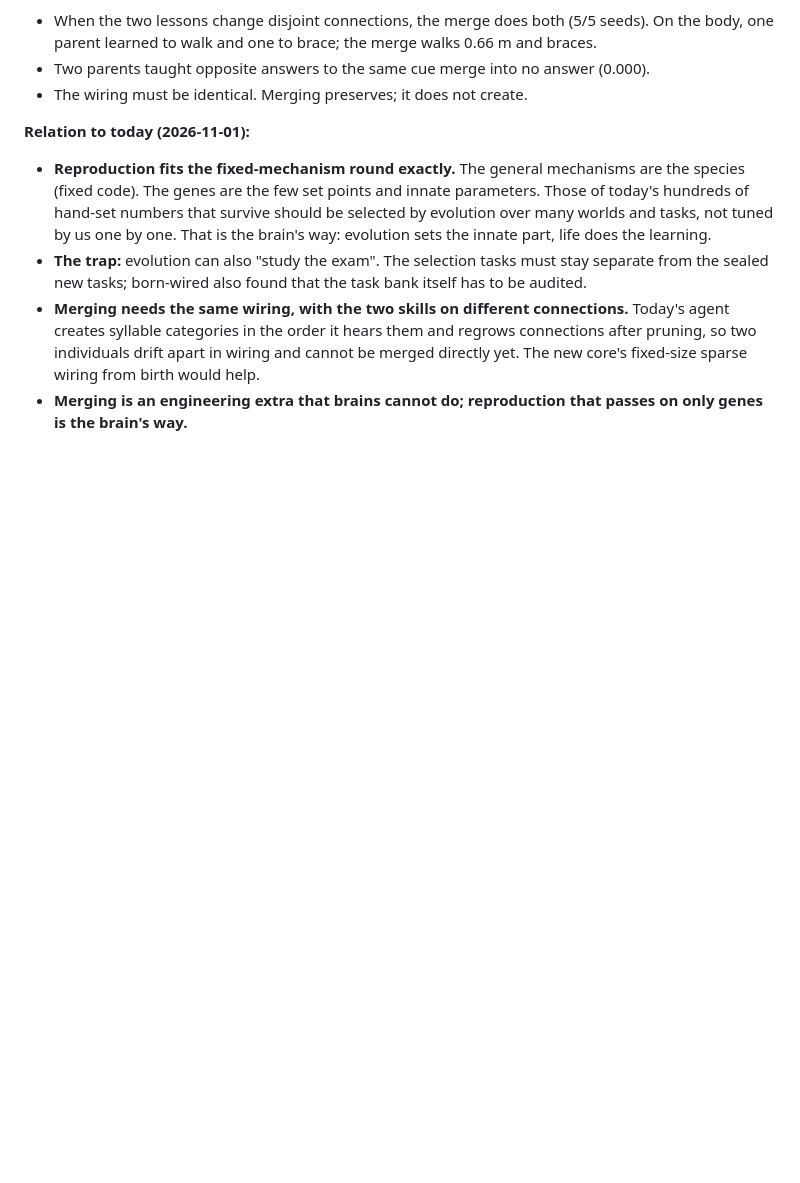
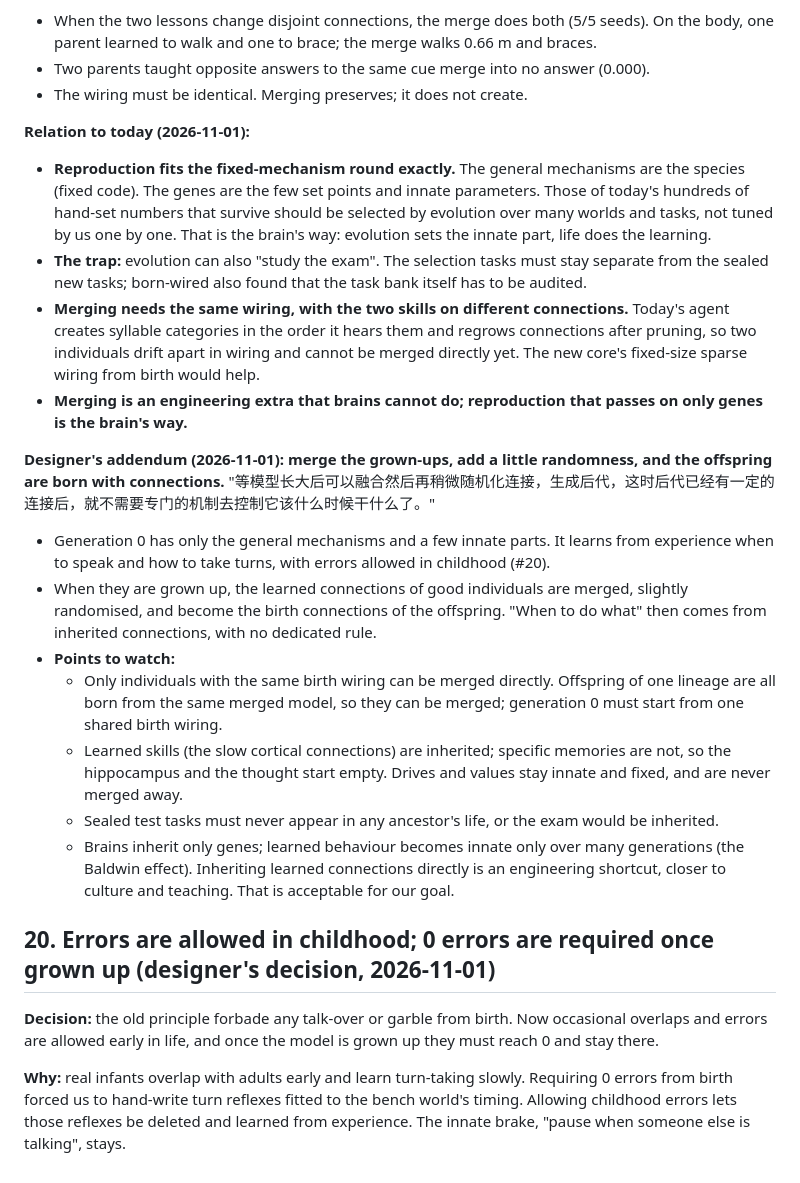
Before and after one commit to leeR1ven/concept-brain, a Markdown page: docs/IDEAS.en.md, the part around the change. GitHub-like rendering; blank space fills up the shorter version.

Commit message:
IDEAS #19 addendum (lineage inheritance of learned connections) and #20 (errors allowed in childhood)
Co-Authored-By: Claude Opus 5.5 <noreply@anthropic.com>

```diff
--- a/docs/IDEAS.en.md
+++ b/docs/IDEAS.en.md
@@ -504,3 +504,28 @@ is tested on its own.
   categories in the order it hears them and regrows connections after pruning, so two individuals drift apart in
   wiring and cannot be merged directly yet. The new core's fixed-size sparse wiring from birth would help.
 - **Merging is an engineering extra that brains cannot do; reproduction that passes on only genes is the brain's way.**
+
+**Designer's addendum (2026-11-01): merge the grown-ups, add a little randomness, and the offspring are born with
+connections.** "等模型长大后可以融合然后再稍微随机化连接，生成后代，这时后代已经有一定的连接后，就不需要专门的机制去控制它该什么时候干什么了。"
+- Generation 0 has only the general mechanisms and a few innate parts. It learns from experience when to speak and how
+  to take turns, with errors allowed in childhood (#20).
+- When they are grown up, the learned connections of good individuals are merged, slightly randomised, and become the
+  birth connections of the offspring. "When to do what" then comes from inherited connections, with no dedicated rule.
+- **Points to watch:**
+  - Only individuals with the same birth wiring can be merged directly. Offspring of one lineage are all born from
+    the same merged model, so they can be merged; generation 0 must start from one shared birth wiring.
+  - Learned skills (the slow cortical connections) are inherited; specific memories are not, so the hippocampus and
+    the thought start empty. Drives and values stay innate and fixed, and are never merged away.
+  - Sealed test tasks must never appear in any ancestor's life, or the exam would be inherited.
+  - Brains inherit only genes; learned behaviour becomes innate only over many generations (the Baldwin effect).
+    Inheriting learned connections directly is an engineering shortcut, closer to culture and teaching. That is
+    acceptable for our goal.
+
+## 20. Errors are allowed in childhood; 0 errors are required once grown up (designer's decision, 2026-11-01)
+
+**Decision:** the old principle forbade any talk-over or garble from birth. Now occasional overlaps and errors are
+allowed early in life, and once the model is grown up they must reach 0 and stay there.
+
+**Why:** real infants overlap with adults early and learn turn-taking slowly. Requiring 0 errors from birth forced us
+to hand-write turn reflexes fitted to the bench world's timing. Allowing childhood errors lets those reflexes be deleted
+and learned from experience. The innate brake, "pause when someone else is talking", stays.
```
Also changed, not shown: docs/IDEAS.md (+15 -0 lines).
